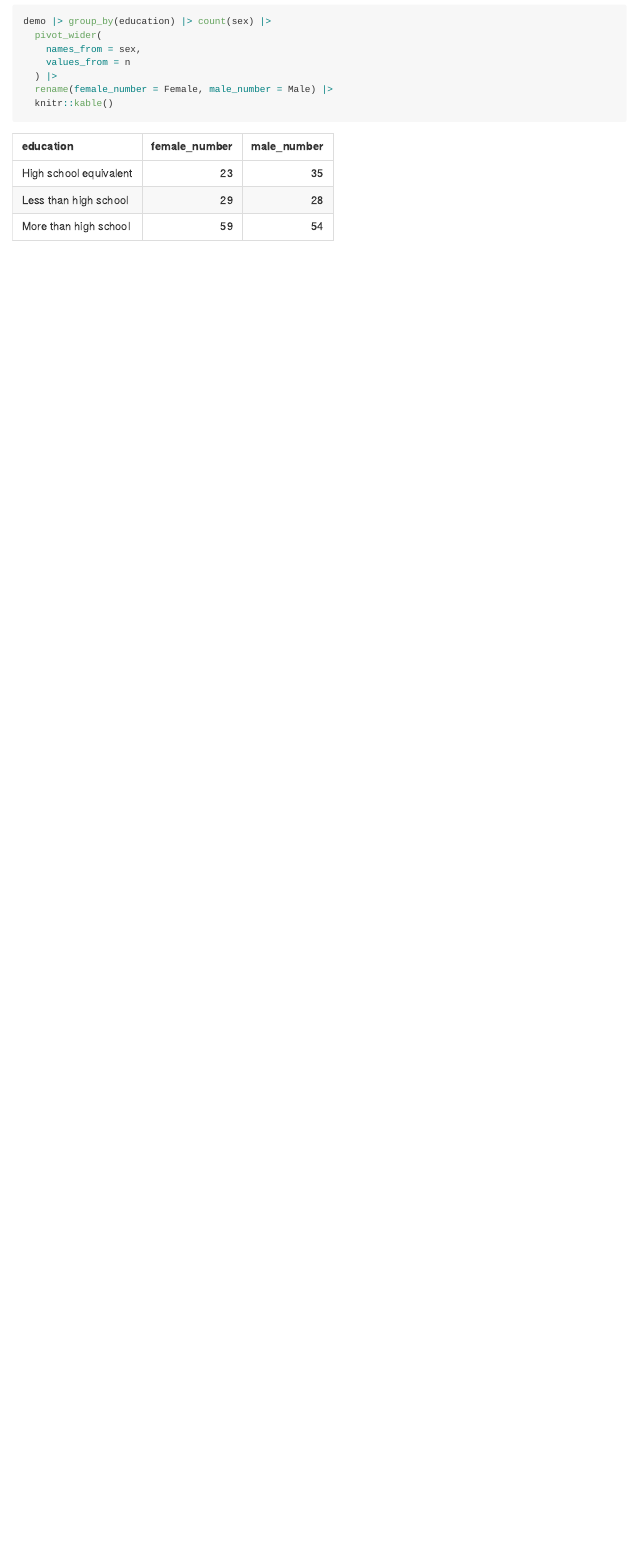
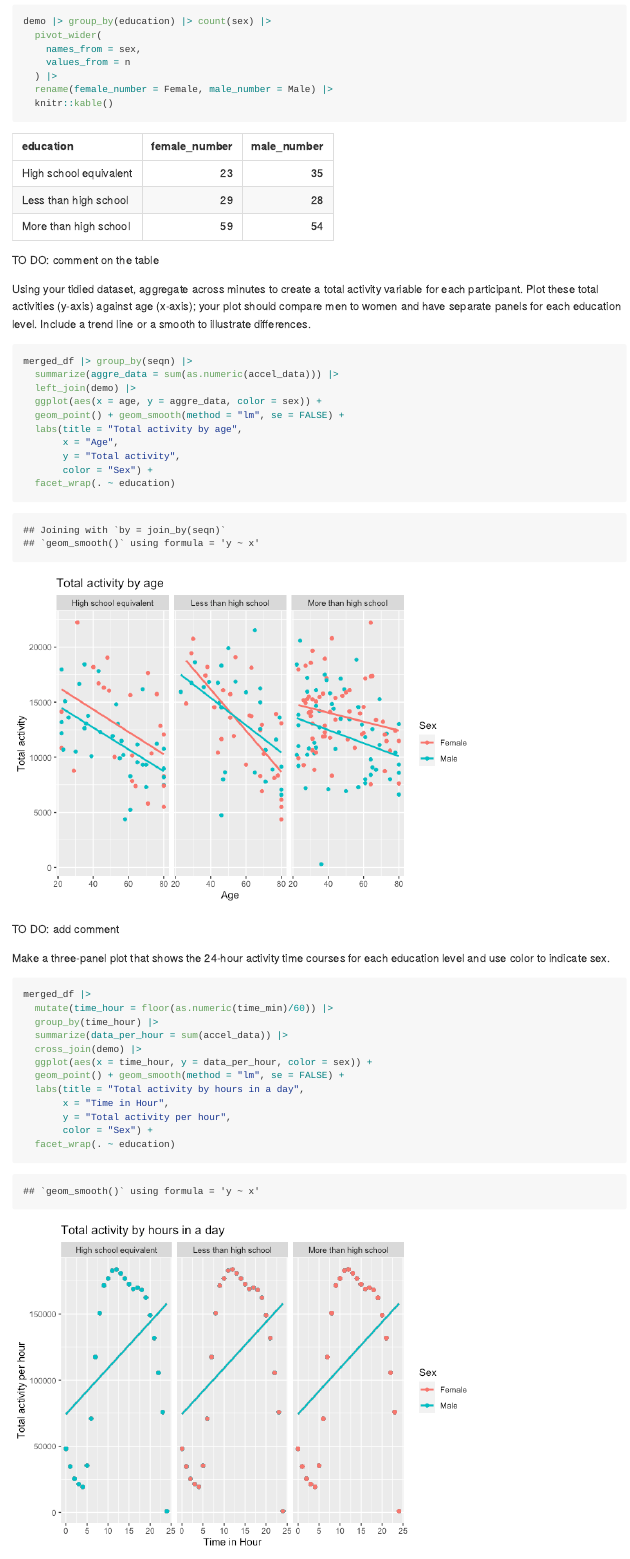
Before and after one commit to SiqingWang-sw/p8105_hw3_sw3879, an R Markdown document (p8105_hw3_sw3879.Rmd): the page in a window 1100 px wide, from 7190 px down. The pictures show the output file p8105_hw3_sw3879.md that the author committed with the source, drawn offline in the style of GitHub; long lines of code are wrapped.

Commit message:
completed first draft, need comments and need to fix the last plot

````diff
--- a/p8105_hw3_sw3879.Rmd
+++ b/p8105_hw3_sw3879.Rmd
@@ -189,3 +189,37 @@ demo |> group_by(education) |> count(sex) |>
   rename(female_number = Female, male_number = Male) |>
   knitr::kable()
 ```
+
+TO DO: comment on the table
+
+Using your tidied dataset, aggregate across minutes to create a total activity variable for each participant. Plot these total activities (y-axis) against age (x-axis); your plot should compare men to women and have separate panels for each education level. Include a trend line or a smooth to illustrate differences.
+```{r}
+merged_df |> group_by(seqn) |>
+  summarize(aggre_data = sum(as.numeric(accel_data))) |>
+  left_join(demo) |>
+  ggplot(aes(x = age, y = aggre_data, color = sex)) +
+  geom_point() + geom_smooth(method = "lm", se = FALSE) +
+  labs(title = "Total activity by age",
+       x = "Age",
+       y = "Total activity",
+       color = "Sex") +
+  facet_wrap(. ~ education)
+```
+
+TO DO: add comment
+
+Make a three-panel plot that shows the 24-hour activity time courses for each education level and use color to indicate sex.
+```{r}
+merged_df |>
+  mutate(time_hour = floor(as.numeric(time_min)/60)) |>
+  group_by(time_hour) |>
+  summarize(data_per_hour = sum(accel_data)) |>
+  cross_join(demo) |>
+  ggplot(aes(x = time_hour, y = data_per_hour, color = sex)) +
+  geom_point() + geom_smooth(method = "lm", se = FALSE) +
+  labs(title = "Total activity by hours in a day",
+       x = "Time in Hour",
+       y = "Total activity per hour",
+       color = "Sex") +
+  facet_wrap(. ~ education)
+```
````
Also changed, not shown: p8105_hw3_sw3879.md, p8105_hw3_sw3879_files/figure-gfm/unnamed-chunk-18-1.png (added), p8105_hw3_sw3879_files/figure-gfm/unnamed-chunk-19-1.png (added).
